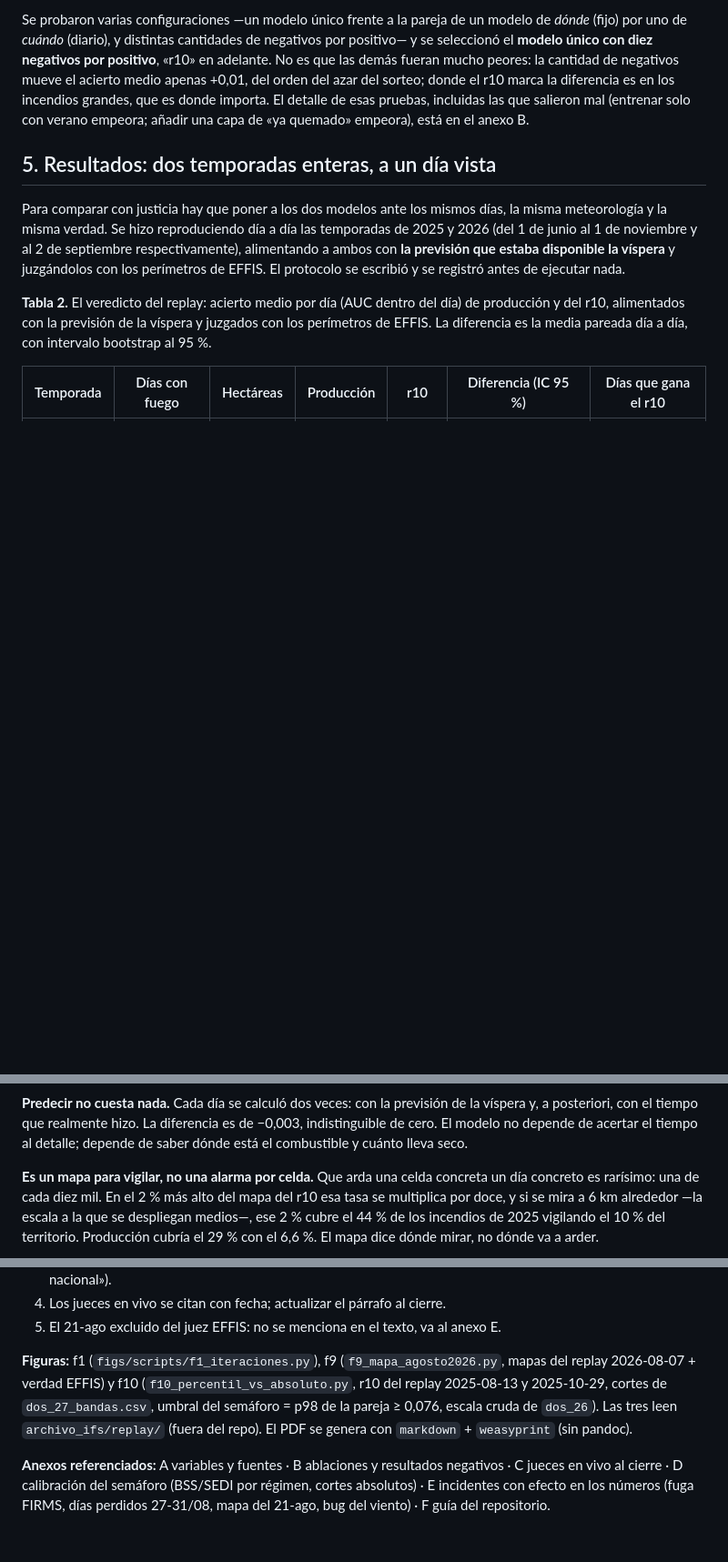
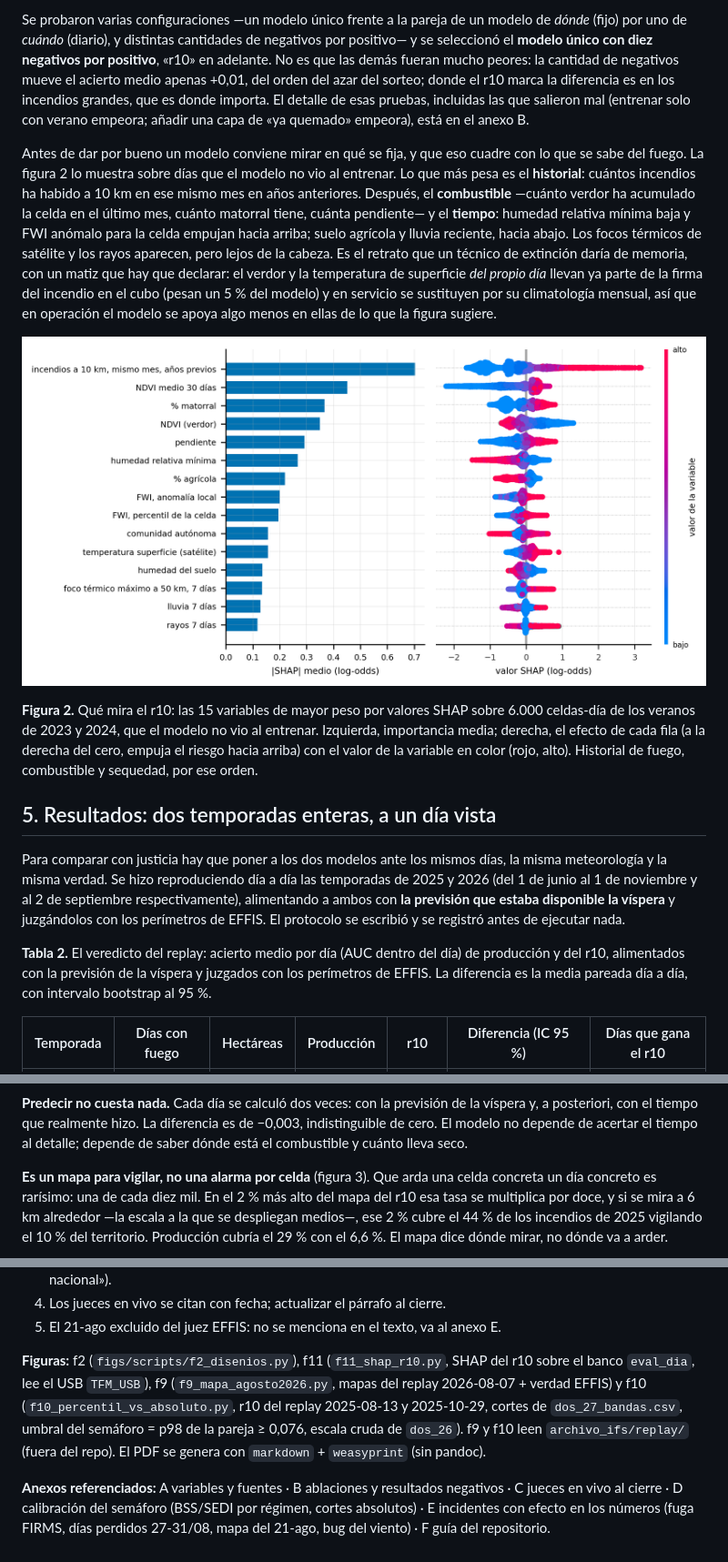
Before and after one commit to JuanUtrilla/tfm-riesgo-incendios, a Markdown page: docs/MEMORIA/seccion_ML_divulgativa.md, 3 parts joined by grey strips. Shown at 91% size. Rendered like a GitHub page; pictures changed too: docs/MEMORIA/figs/f11_shap_r10.png (added); blank space fills up the shorter version.

```diff
--- a/docs/MEMORIA/seccion_ML_divulgativa.md
+++ b/docs/MEMORIA/seccion_ML_divulgativa.md
@@ -133,6 +133,24 @@ orden del azar del sorteo; donde el r10 marca la diferencia es en los
 incendios grandes, que es donde importa. El detalle de esas pruebas, incluidas
 las que salieron mal (entrenar solo con verano empeora; añadir una capa de «ya
 quemado» empeora), está en el anexo B.
+
+Antes de dar por bueno un modelo conviene mirar en qué se fija, y que eso
+cuadre con lo que se sabe del fuego. La figura 2 lo muestra sobre días que el
+modelo no vio al entrenar. Lo que más pesa es el **historial**: cuántos
+incendios ha habido a 10 km en ese mismo mes en años anteriores. Después, el
+**combustible** —cuánto verdor ha acumulado la celda en el último mes, cuánto
+matorral tiene, cuánta pendiente— y el **tiempo**: humedad relativa mínima baja
+y FWI anómalo para la celda empujan hacia arriba; suelo agrícola y lluvia
+reciente, hacia abajo. Los focos térmicos de satélite y los rayos aparecen, pero
+lejos de la cabeza. Es el retrato que un técnico de extinción daría de memoria,
+con un matiz que hay que declarar: el verdor y la temperatura de superficie
+*del propio día* llevan ya parte de la firma del incendio en el cubo (pesan un
+5 % del modelo) y en servicio se sustituyen por su climatología mensual, así que
+en operación el modelo se apoya algo menos en ellas de lo que la figura sugiere.
+
+![](figs/f11_shap_r10.png)
+
+**Figura 2.** Qué mira el r10: las 15 variables de mayor peso por valores SHAP sobre 6.000 celdas-día de los veranos de 2023 y 2024, que el modelo no vio al entrenar. Izquierda, importancia media; derecha, el efecto de cada fila (a la derecha del cero, empuja el riesgo hacia arriba) con el valor de la variable en color (rojo, alto). Historial de fuego, combustible y sequedad, por ese orden.
 
 ## 5. Resultados: dos temporadas enteras, a un día vista
 
@@ -161,7 +179,7 @@ la víspera y, a posteriori, con el tiempo que realmente hizo. La diferencia es
 de −0,003, indistinguible de cero. El modelo no depende de acertar el tiempo
 al detalle; depende de saber dónde está el combustible y cuánto lleva seco.
 
-**Es un mapa para vigilar, no una alarma por celda.** Que arda una celda
+**Es un mapa para vigilar, no una alarma por celda** (figura 3). Que arda una celda
 concreta un día concreto es rarísimo: una de cada diez mil. En el 2 % más alto
 del mapa del r10 esa tasa se multiplica por doce, y si se mira a 6 km alrededor
 —la escala a la que se despliegan medios—, ese 2 % cubre el 44 % de los
@@ -285,11 +303,12 @@ Si sobra, el §5 (resultados) es el último que se recorta; §2 y §4 los primer
 4. Los jueces en vivo se citan con fecha; actualizar el párrafo al cierre.
 5. El 21-ago excluido del juez EFFIS: no se menciona en el texto, va al anexo E.
 
-**Figuras:** f1 (`figs/scripts/f1_iteraciones.py`), f9 (`f9_mapa_agosto2026.py`,
+**Figuras:** f2 (`figs/scripts/f2_disenios.py`), f11 (`f11_shap_r10.py`, SHAP del
+r10 sobre el banco `eval_dia`, lee el USB `TFM_USB`), f9 (`f9_mapa_agosto2026.py`,
 mapas del replay 2026-08-07 + verdad EFFIS) y f10 (`f10_percentil_vs_absoluto.py`,
 r10 del replay 2025-08-13 y 2025-10-29, cortes de `dos_27_bandas.csv`, umbral
-del semáforo = p98 de la pareja ≥ 0,076, escala cruda de `dos_26`). Las tres
-leen `archivo_ifs/replay/` (fuera del repo). El PDF se genera con
+del semáforo = p98 de la pareja ≥ 0,076, escala cruda de `dos_26`). f9 y f10 leen
+`archivo_ifs/replay/` (fuera del repo). El PDF se genera con
 `markdown` + `weasyprint` (sin pandoc).
 
 **Anexos referenciados:** A variables y fuentes · B ablaciones y resultados
```
Also changed, not shown: other parts of docs/MEMORIA/seccion_ML_divulgativa.md (+6 -6 lines), docs/MEMORIA/README.md (+2 -2 lines), docs/TRAZABILIDAD.md (+9 -0 lines), 4 other files.
